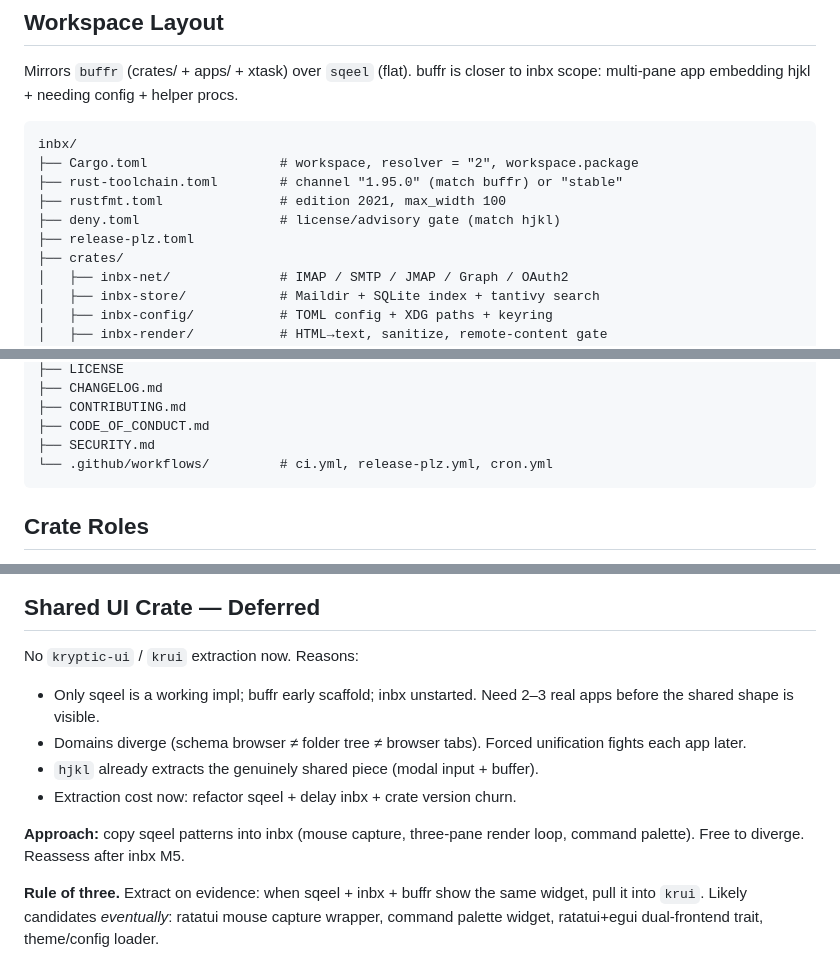
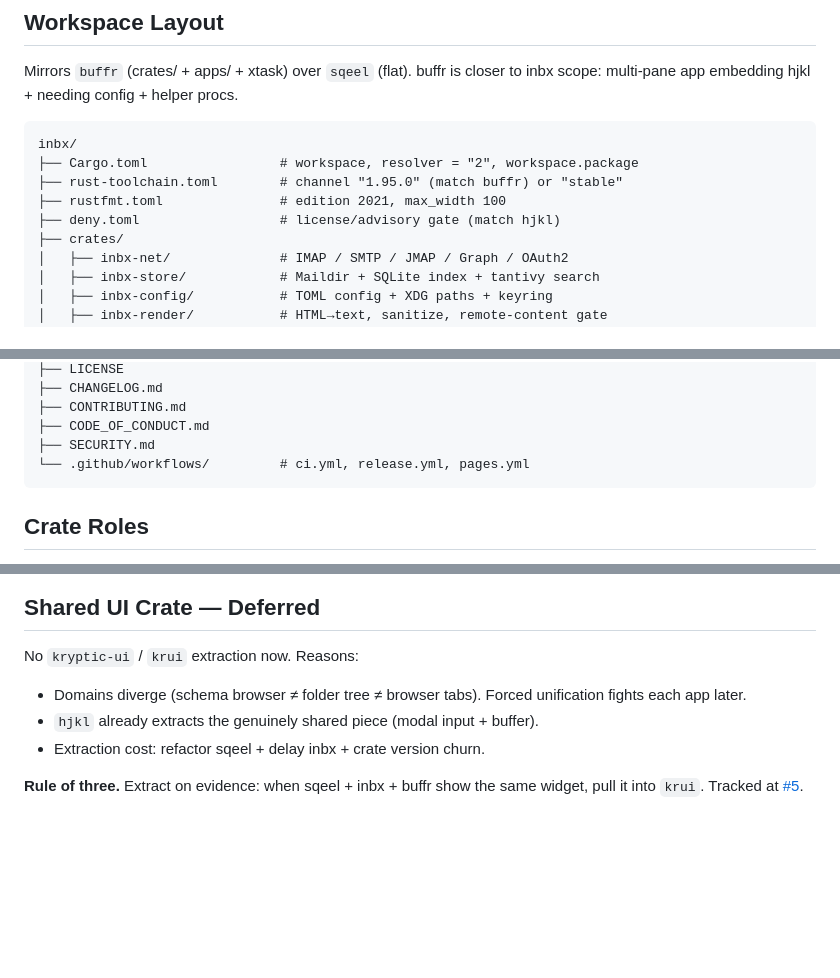
Before and after one commit to kryptic-sh/inbx, a Markdown page: PLAN.md, 3 parts joined by grey strips. GitHub-like rendering; blank space fills up the shorter version.

````diff
--- a/PLAN.md
+++ b/PLAN.md
@@ -49,7 +49,6 @@ inbx/
 ├── rust-toolchain.toml        # channel "1.95.0" (match buffr) or "stable"
 ├── rustfmt.toml               # edition 2021, max_width 100
 ├── deny.toml                  # license/advisory gate (match hjkl)
-├── release-plz.toml
 ├── crates/
 │   ├── inbx-net/              # IMAP / SMTP / JMAP / Graph / OAuth2
 │   ├── inbx-store/            # Maildir + SQLite index + tantivy search
@@ -68,7 +67,7 @@ inbx/
 ├── CONTRIBUTING.md
 ├── CODE_OF_CONDUCT.md
 ├── SECURITY.md
-└── .github/workflows/         # ci.yml, release-plz.yml, cron.yml
+└── .github/workflows/         # ci.yml, release.yml, pages.yml
 ```
 
 ## Crate Roles
@@ -404,17 +365,11 @@ shell rather than maintaining its own egui glue.
 
 No `kryptic-ui` / `krui` extraction now. Reasons:
 
-- Only sqeel is a working impl; buffr early scaffold; inbx unstarted. Need 2–3
-  real apps before the shared shape is visible.
 - Domains diverge (schema browser ≠ folder tree ≠ browser tabs). Forced
   unification fights each app later.
 - `hjkl` already extracts the genuinely shared piece (modal input + buffer).
-- Extraction cost now: refactor sqeel + delay inbx + crate version churn.
-
-**Approach:** copy sqeel patterns into inbx (mouse capture, three-pane render
-loop, command palette). Free to diverge. Reassess after inbx M5.
+- Extraction cost: refactor sqeel + delay inbx + crate version churn.
 
 **Rule of three.** Extract on evidence: when sqeel + inbx + buffr show the same
-widget, pull it into `krui`. Likely candidates _eventually_: ratatui mouse
-capture wrapper, command palette widget, ratatui+egui dual-frontend trait,
-theme/config loader.
+widget, pull it into `krui`. Tracked at
+[#5](https://github.com/kryptic-sh/inbx/issues/5).
````
Also changed, not shown: other parts of PLAN.md (+9 -47 lines).
